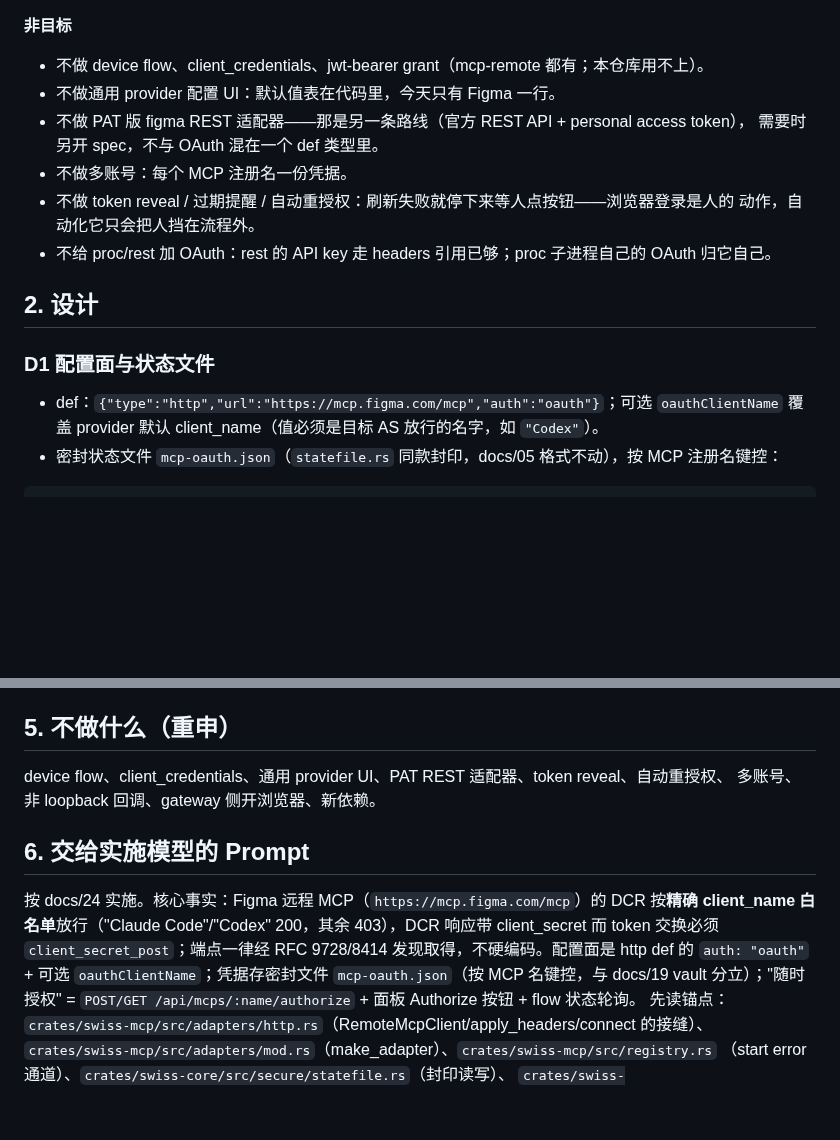
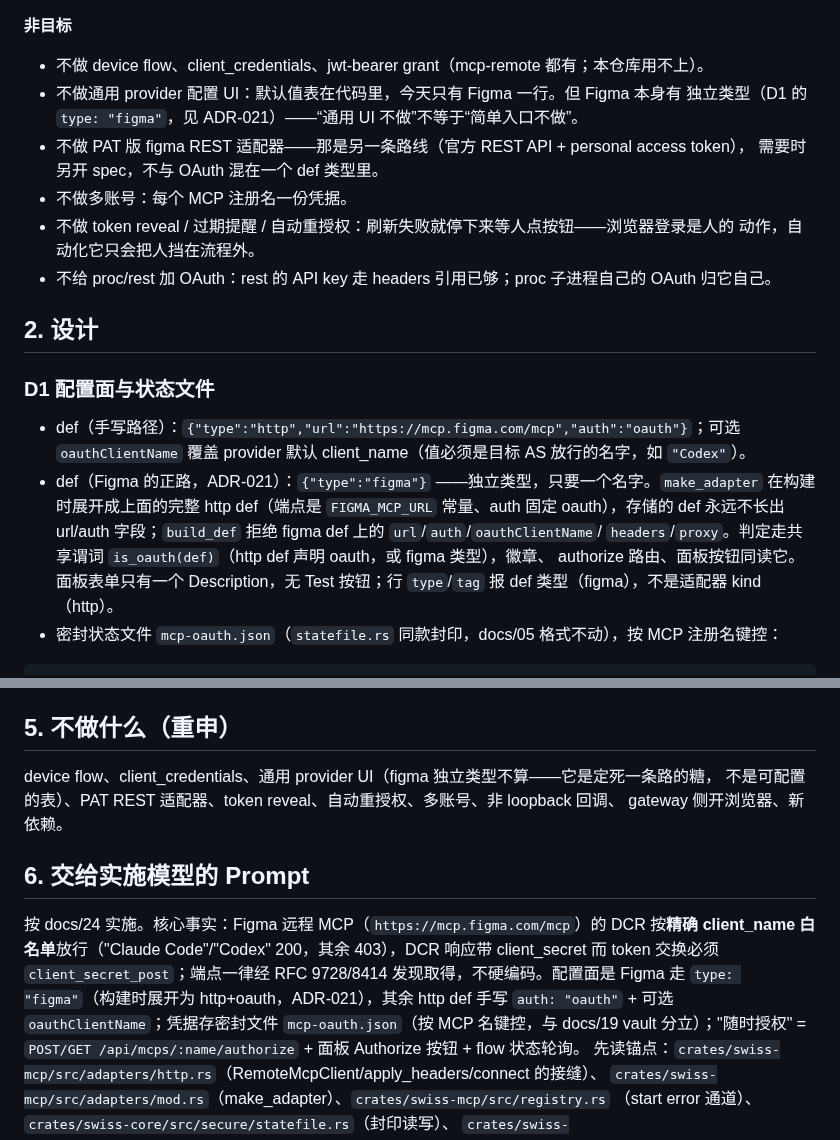
Before and after one commit to young1lin/swiss, a Markdown page: docs/24-http-mcp-oauth-spec.md, 2 parts joined by grey strips. Rendered like a GitHub page; blank space fills up the shorter version.

Commit message:
docs: spec follows the figma type decision (docs/24 rev, ADR-021)

````diff
--- a/docs/24-http-mcp-oauth-spec.md
+++ b/docs/24-http-mcp-oauth-spec.md
@@ -45,7 +45,8 @@
 **非目标**
 
 - 不做 device flow、client_credentials、jwt-bearer grant（mcp-remote 都有；本仓库用不上）。
-- 不做通用 provider 配置 UI：默认值表在代码里，今天只有 Figma 一行。
+- 不做通用 provider 配置 UI：默认值表在代码里，今天只有 Figma 一行。但 Figma 本身有
+  独立类型（D1 的 `type: "figma"`，见 ADR-021）——“通用 UI 不做”不等于“简单入口不做”。
 - 不做 PAT 版 figma REST 适配器——那是另一条路线（官方 REST API + personal access token），
   需要时另开 spec，不与 OAuth 混在一个 def 类型里。
 - 不做多账号：每个 MCP 注册名一份凭据。
@@ -57,8 +58,14 @@
 
 ### D1 配置面与状态文件
 
-- def：`{"type":"http","url":"https://mcp.figma.com/mcp","auth":"oauth"}`；可选 `oauthClientName`
-  覆盖 provider 默认 client_name（值必须是目标 AS 放行的名字，如 `"Codex"`）。
+- def（手写路径）：`{"type":"http","url":"https://mcp.figma.com/mcp","auth":"oauth"}`；可选
+  `oauthClientName` 覆盖 provider 默认 client_name（值必须是目标 AS 放行的名字，如 `"Codex"`）。
+- def（Figma 的正路，ADR-021）：`{"type":"figma"}` ——独立类型，只要一个名字。`make_adapter`
+  在构建时展开成上面的完整 http def（端点是 `FIGMA_MCP_URL` 常量、auth 固定 oauth），存储的 def
+  永远不长出 url/auth 字段；`build_def` 拒绝 figma def 上的 `url`/`auth`/`oauthClientName`/
+  `headers`/`proxy`。判定走共享谓词 `is_oauth(def)`（http def 声明 oauth，或 figma 类型），徽章、
+  authorize 路由、面板按钮同读它。面板表单只有一个 Description，无 Test 按钮；行 `type`/`tag`
+  报 def 类型（figma），不是适配器 kind（http）。
 - 密封状态文件 `mcp-oauth.json`（`statefile.rs` 同款封印，docs/05 格式不动），按 MCP 注册名键控：
 ```json
 { "figma": { "client_id": "…", "client_secret": "…", "access_token": "…",
@@ -190,15 +197,17 @@
 
 ## 5. 不做什么（重申）
 
-device flow、client_credentials、通用 provider UI、PAT REST 适配器、token reveal、自动重授权、
-多账号、非 loopback 回调、gateway 侧开浏览器、新依赖。
+device flow、client_credentials、通用 provider UI（figma 独立类型不算——它是定死一条路的糖，
+不是可配置的表）、PAT REST 适配器、token reveal、自动重授权、多账号、非 loopback 回调、
+gateway 侧开浏览器、新依赖。
 
 ## 6. 交给实施模型的 Prompt
 
 按 docs/24 实施。核心事实：Figma 远程 MCP（`https://mcp.figma.com/mcp`）的 DCR 按**精确
 client_name 白名单**放行（"Claude Code"/"Codex" 200，其余 403），DCR 响应带 client_secret 而
 token 交换必须 `client_secret_post`；端点一律经 RFC 9728/8414 发现取得，不硬编码。配置面是
-http def 的 `auth: "oauth"` + 可选 `oauthClientName`；凭据存密封文件 `mcp-oauth.json`（按 MCP
+Figma 走 `type: "figma"`（构建时展开为 http+oauth，ADR-021），其余 http def 手写
+`auth: "oauth"` + 可选 `oauthClientName`；凭据存密封文件 `mcp-oauth.json`（按 MCP
 名键控，与 docs/19 vault 分立）；"随时授权" = `POST/GET /api/mcps/:name/authorize` + 面板 Authorize
 按钮 + flow 状态轮询。
 先读锚点：`crates/swiss-mcp/src/adapters/http.rs`（RemoteMcpClient/apply_headers/connect 的接缝）、
````
